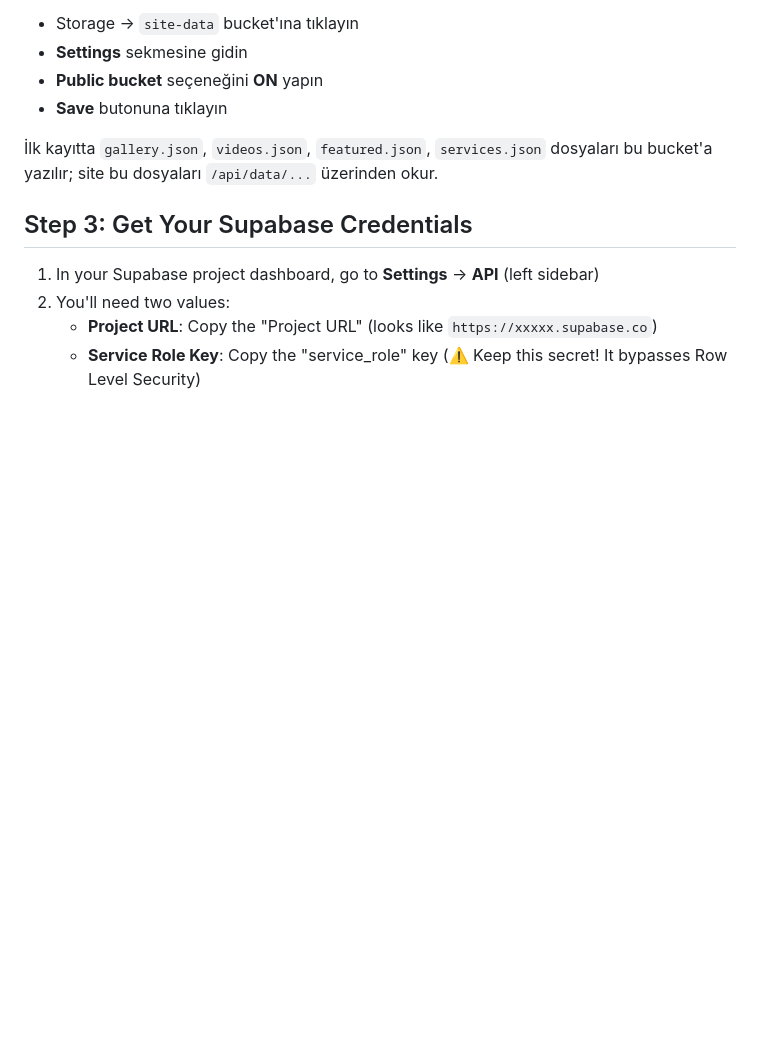
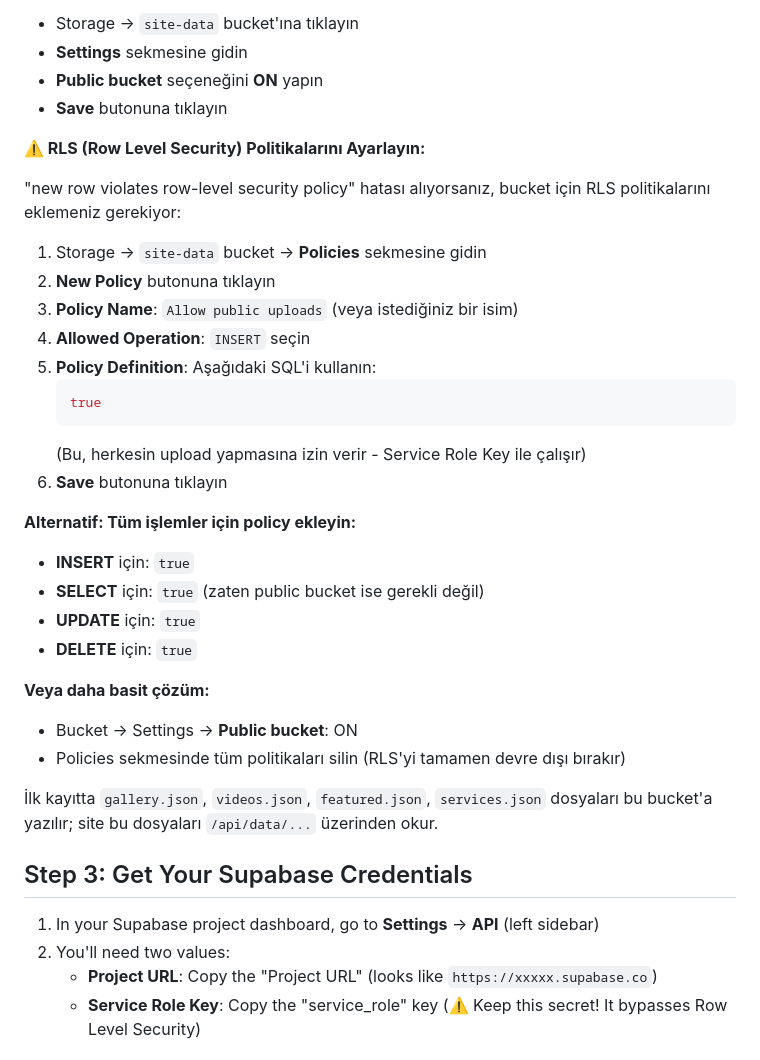
Before and after one commit to Derda24/LorenzWedding, a Markdown page: SUPABASE_SETUP.md, the part around the change. Rendered like a GitHub page; blank space fills up the shorter version.

Commit message:
Add RLS policy setup instructions for Storage bucket
Co-authored-by: Cursor <cursoragent@cursor.com>

````diff
--- a/SUPABASE_SETUP.md
+++ b/SUPABASE_SETUP.md
@@ -46,6 +46,31 @@ Admin panelinden Vercel'de "Siteye kaydet" ile içerik kaydedebilmek için Supab
 - **Settings** sekmesine gidin
 - **Public bucket** seçeneğini **ON** yapın
 - **Save** butonuna tıklayın
+
+**⚠️ RLS (Row Level Security) Politikalarını Ayarlayın:**
+
+"new row violates row-level security policy" hatası alıyorsanız, bucket için RLS politikalarını eklemeniz gerekiyor:
+
+1. Storage → `site-data` bucket → **Policies** sekmesine gidin
+2. **New Policy** butonuna tıklayın
+3. **Policy Name**: `Allow public uploads` (veya istediğiniz bir isim)
+4. **Allowed Operation**: `INSERT` seçin
+5. **Policy Definition**: Aşağıdaki SQL'i kullanın:
+   ```sql
+   true
+   ```
+   (Bu, herkesin upload yapmasına izin verir - Service Role Key ile çalışır)
+6. **Save** butonuna tıklayın
+
+**Alternatif: Tüm işlemler için policy ekleyin:**
+- **INSERT** için: `true`
+- **SELECT** için: `true` (zaten public bucket ise gerekli değil)
+- **UPDATE** için: `true`
+- **DELETE** için: `true`
+
+**Veya daha basit çözüm:**
+- Bucket → Settings → **Public bucket**: ON
+- Policies sekmesinde tüm politikaları silin (RLS'yi tamamen devre dışı bırakır)
 
 İlk kayıtta `gallery.json`, `videos.json`, `featured.json`, `services.json` dosyaları bu bucket'a yazılır; site bu dosyaları `/api/data/...` üzerinden okur.
 
````
